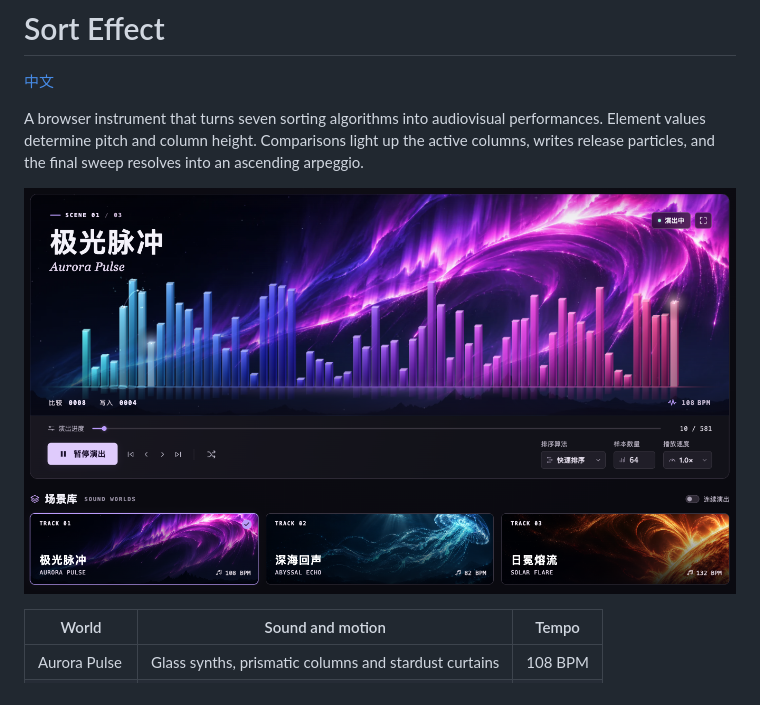
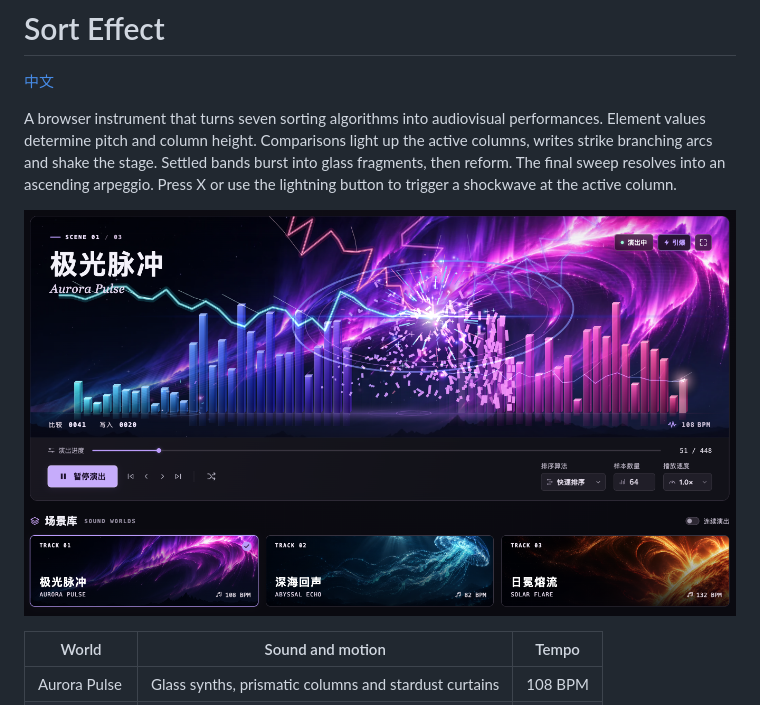
Before and after one commit to holynova/sort_animation, a Markdown page: README.en.md, the part around the change. Rendered like a GitHub page; pictures changed too: assets/readme/screenshot-sorting.png.

Commit message:
Choreograph electric impacts, camera shake and reversible glass clears

```diff
--- a/README.en.md
+++ b/README.en.md
@@ -2,7 +2,7 @@
 
 [中文](README.md)
 
-A browser instrument that turns seven sorting algorithms into audiovisual performances. Element values determine pitch and column height. Comparisons light up the active columns, writes release particles, and the final sweep resolves into an ascending arpeggio.
+A browser instrument that turns seven sorting algorithms into audiovisual performances. Element values determine pitch and column height. Comparisons light up the active columns, writes strike branching arcs and shake the stage. Settled bands burst into glass fragments, then reform. The final sweep resolves into an ascending arpeggio. Press X or use the lightning button to trigger a shockwave at the active column.
 
 ![Aurora Pulse, transport controls and the sound world library](assets/readme/screenshot-sorting.png)
 
```
Also changed, not shown: README.md (+1 -1 lines), 11 other files.
